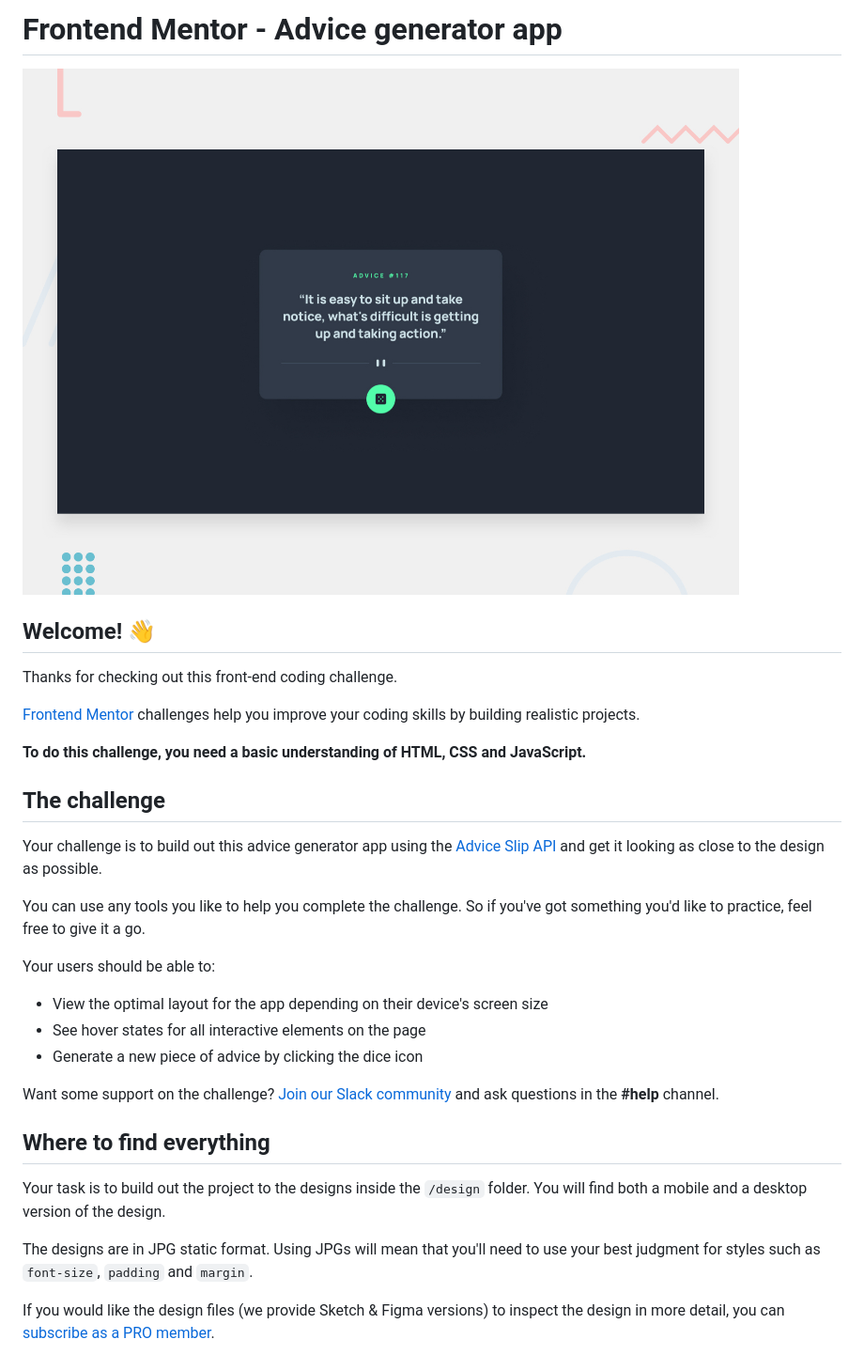
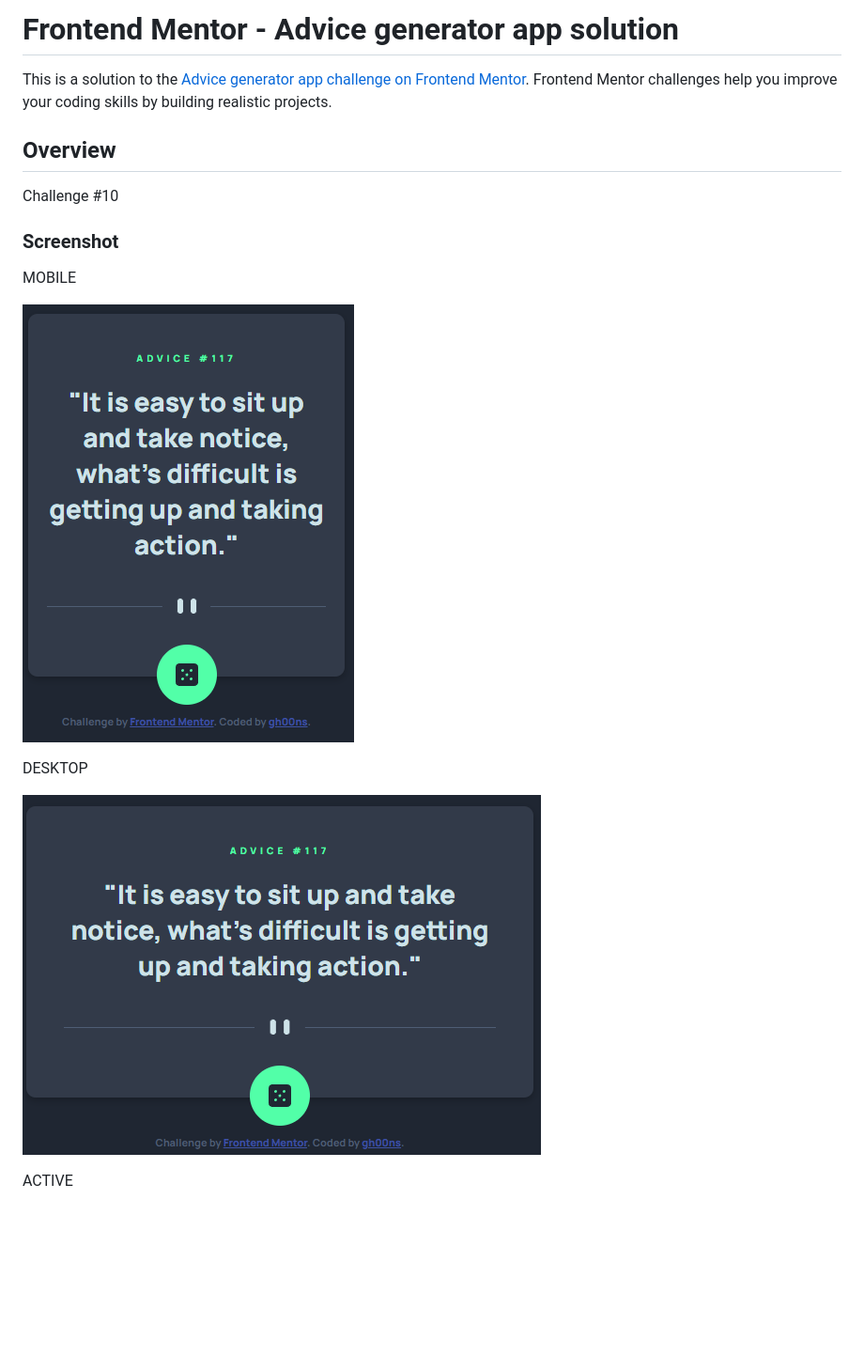
Before and after one commit to gh00ns/advice-generator-app-main, a Markdown page: README.md, the part around the change printed below. Shown: that part at 94% size. Drawn GitHub-style; pictures changed too: images/screenshot_desktop.png (added), images/screenshot_mobile.png (added); blank space fills up the shorter version.

```diff
--- a/README.md
+++ b/README.md
@@ -1,34 +1,20 @@
-# Frontend Mentor - Advice generator app
+# Frontend Mentor - Advice generator app solution
 
-![Design preview for the Advice generator app coding challenge](./design/desktop-preview.jpg)
+This is a solution to the [Advice generator app challenge on Frontend Mentor](https://www.frontendmentor.io/challenges/advice-generator-app-QdUG-13db). Frontend Mentor challenges help you improve your coding skills by building realistic projects.
 
-## Welcome! 👋
+## Overview
 
-Thanks for checking out this front-end coding challenge.
+Challenge #10
 
-[Frontend Mentor](https://www.frontendmentor.io) challenges help you improve your coding skills by building realistic projects.
+### Screenshot
 
-**To do this challenge, you need a basic understanding of HTML, CSS and JavaScript.**
+MOBILE
 
-## The challenge
+![](./images/screenshot_mobile.png)
 
-Your challenge is to build out this advice generator app using the [Advice Slip API](https://api.adviceslip.com) and get it looking as close to the design as possible.
+DESKTOP
 
-You can use any tools you like to help you complete the challenge. So if you've got something you'd like to practice, feel free to give it a go.
+![](./images/screenshot_desktop.png)
 
-Your users should be able to:
+ACTIVE
 
-- View the optimal layout for the app depending on their device's screen size
-- See hover states for all interactive elements on the page
-- Generate a new piece of advice by clicking the dice icon
-
-Want some support on the challenge? [Join our Slack community](https://www.frontendmentor.io/slack) and ask questions in the **#help** channel.
-
-## Where to find everything
-
-Your task is to build out the project to the designs inside the `/design` folder. You will find both a mobile and a desktop version of the design.
-
-The designs are in JPG static format. Using JPGs will mean that you'll need to use your best judgment for styles such as `font-size`, `padding` and `margin`.
-
-If you would like the design files (we provide Sketch & Figma versions) to inspect the design in more detail, you can [subscribe as a PRO member](https://www.frontendmentor.io/pro).
-
```
Also changed, not shown: other parts of README.md (+1 -59 lines), README-template.md (deleted, +0 -110 lines), images/screenshot_desktop_active.png (added).
